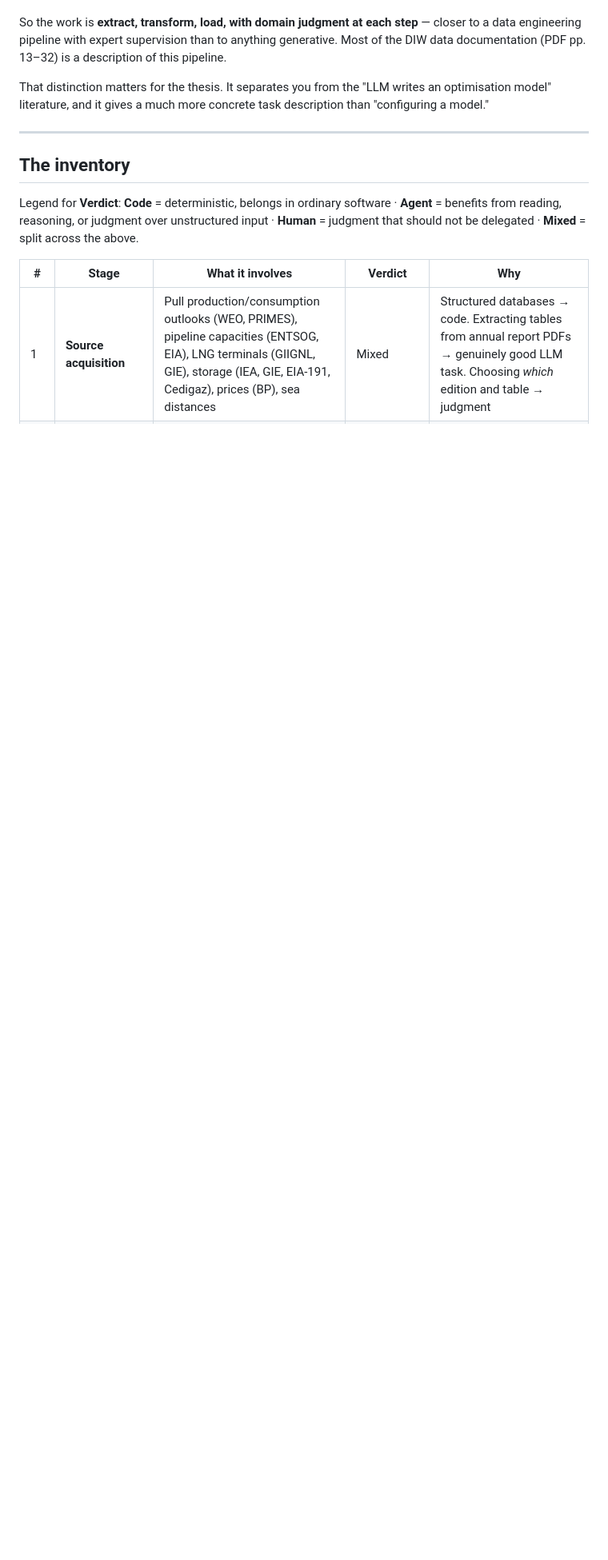
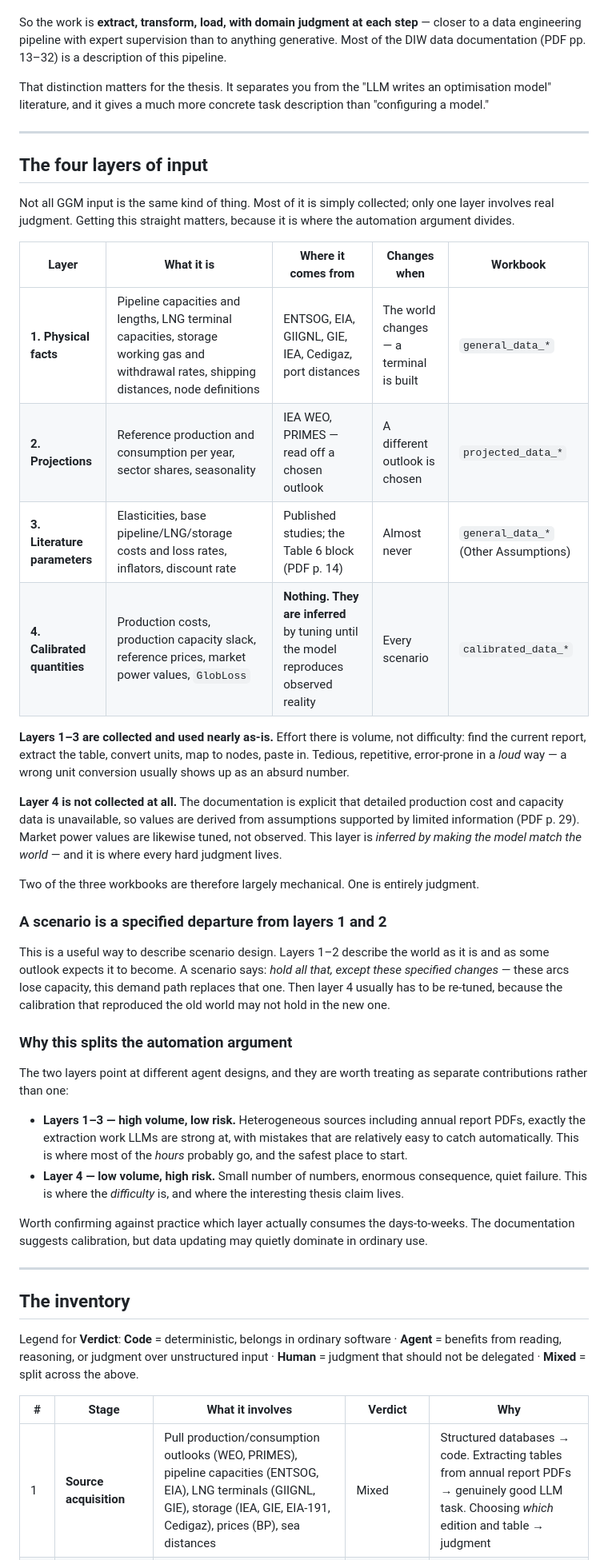
Before and after one commit to jorgenholt/GGM-agents, a Markdown page: docs/workflow-task-inventory.md, the part around the change. Shown at 80% size. Drawn GitHub-style; blank space fills up the shorter version.

Commit message:
Separate GGM inputs into four layers
Most input is collected facts or published projections used nearly as-is;
only the calibrated layer involves real judgment, and it is not collected at
all but inferred. This splits the automation argument into a high-volume
low-risk case and a low-volume high-risk one.

Co-Authored-By: Claude Opus 5 <noreply@anthropic.com>

```diff
--- a/docs/workflow-task-inventory.md
+++ b/docs/workflow-task-inventory.md
@@ -25,6 +25,52 @@ documentation (PDF pp. 13–32) is a description of this pipeline.
 
 That distinction matters for the thesis. It separates you from the "LLM writes an optimisation model"
 literature, and it gives a much more concrete task description than "configuring a model."
+
+---
+
+## The four layers of input
+
+Not all GGM input is the same kind of thing. Most of it is simply collected; only one layer involves
+real judgment. Getting this straight matters, because it is where the automation argument divides.
+
+| Layer | What it is | Where it comes from | Changes when | Workbook |
+|---|---|---|---|---|
+| **1. Physical facts** | Pipeline capacities and lengths, LNG terminal capacities, storage working gas and withdrawal rates, shipping distances, node definitions | ENTSOG, EIA, GIIGNL, GIE, IEA, Cedigaz, port distances | The world changes — a terminal is built | `general_data_*` |
+| **2. Projections** | Reference production and consumption per year, sector shares, seasonality | IEA WEO, PRIMES — read off a chosen outlook | A different outlook is chosen | `projected_data_*` |
+| **3. Literature parameters** | Elasticities, base pipeline/LNG/storage costs and loss rates, inflators, discount rate | Published studies; the Table 6 block (PDF p. 14) | Almost never | `general_data_*` (Other Assumptions) |
+| **4. Calibrated quantities** | Production costs, production capacity slack, reference prices, market power values, `GlobLoss` | **Nothing. They are inferred** by tuning until the model reproduces observed reality | Every scenario | `calibrated_data_*` |
+
+**Layers 1–3 are collected and used nearly as-is.** Effort there is volume, not difficulty: find the
+current report, extract the table, convert units, map to nodes, paste in. Tedious, repetitive,
+error-prone in a *loud* way — a wrong unit conversion usually shows up as an absurd number.
+
+**Layer 4 is not collected at all.** The documentation is explicit that detailed production cost and
+capacity data is unavailable, so values are derived from assumptions supported by limited information
+(PDF p. 29). Market power values are likewise tuned, not observed. This layer is *inferred by making
+the model match the world* — and it is where every hard judgment lives.
+
+Two of the three workbooks are therefore largely mechanical. One is entirely judgment.
+
+### A scenario is a specified departure from layers 1 and 2
+
+This is a useful way to describe scenario design. Layers 1–2 describe the world as it is and as some
+outlook expects it to become. A scenario says: *hold all that, except these specified changes* —
+these arcs lose capacity, this demand path replaces that one. Then layer 4 usually has to be
+re-tuned, because the calibration that reproduced the old world may not hold in the new one.
+
+### Why this splits the automation argument
+
+The two layers point at different agent designs, and they are worth treating as separate
+contributions rather than one:
+
+- **Layers 1–3 — high volume, low risk.** Heterogeneous sources including annual report PDFs, exactly
+  the extraction work LLMs are strong at, with mistakes that are relatively easy to catch
+  automatically. This is where most of the *hours* probably go, and the safest place to start.
+- **Layer 4 — low volume, high risk.** Small number of numbers, enormous consequence, quiet failure.
+  This is where the *difficulty* is, and where the interesting thesis claim lives.
+
+Worth confirming against practice which layer actually consumes the days-to-weeks. The documentation
+suggests calibration, but data updating may quietly dominate in ordinary use.
 
 ---
 
```
